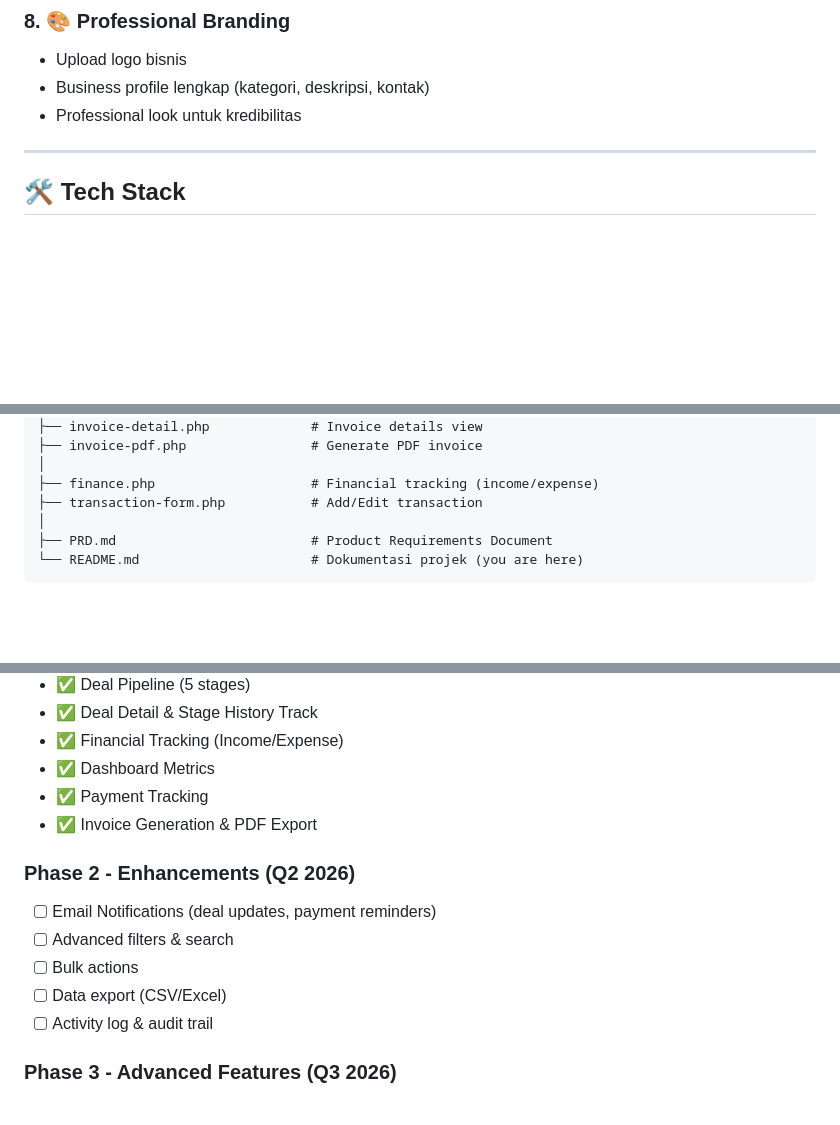
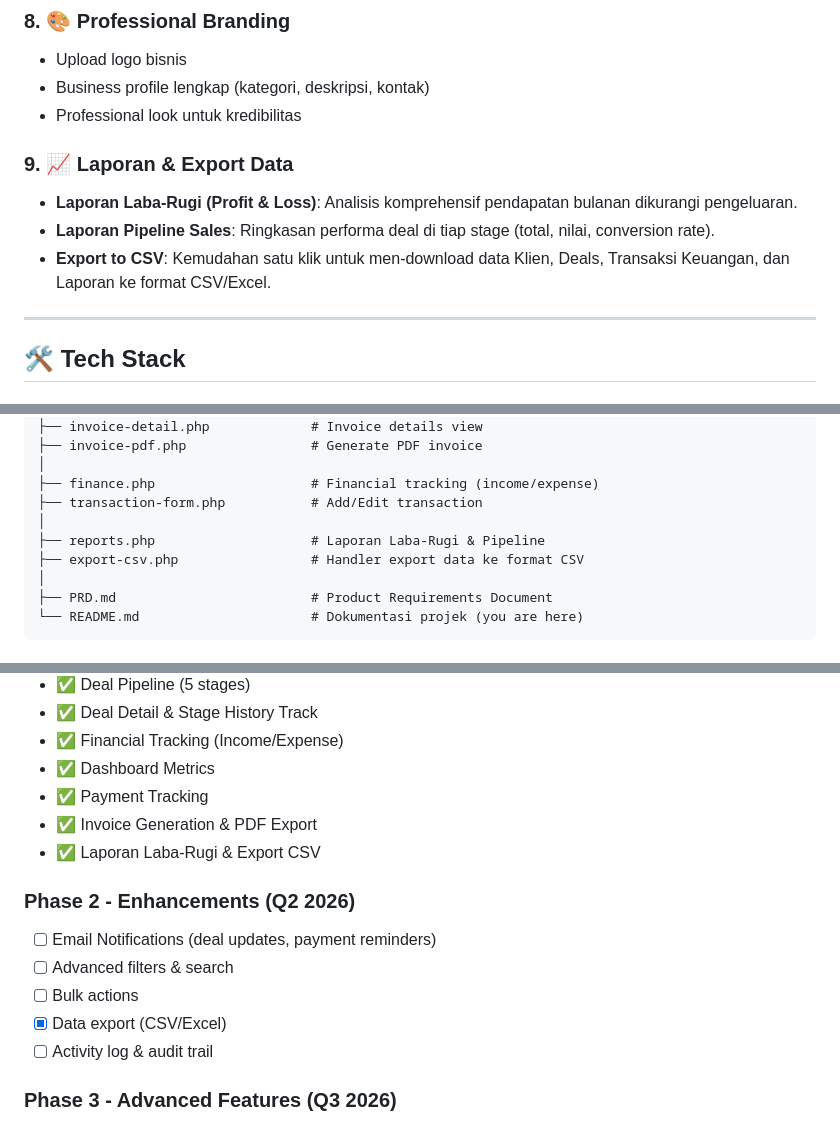
Before and after one commit to FAYnim/inijasa, a Markdown page: README.md, 3 parts joined by grey strips. Drawn GitHub-style; blank space fills up the shorter version.

Commit message:
feat: README.md

```diff
--- a/README.md
+++ b/README.md
@@ -130,6 +130,11 @@ Lead → Qualified → Proposal → Negotiation → Won/Lost
 - Business profile lengkap (kategori, deskripsi, kontak)
 - Professional look untuk kredibilitas
 
+### 9. 📈 Laporan & Export Data
+- **Laporan Laba-Rugi (Profit & Loss)**: Analisis komprehensif pendapatan bulanan dikurangi pengeluaran.
+- **Laporan Pipeline Sales**: Ringkasan performa deal di tiap stage (total, nilai, conversion rate).
+- **Export to CSV**: Kemudahan satu klik untuk men-download data Klien, Deals, Transaksi Keuangan, dan Laporan ke format CSV/Excel.
+
 ---
 
 ## 🛠 Tech Stack
@@ -211,6 +216,9 @@ jasaku/
 │
 ├── finance.php                    # Financial tracking (income/expense)
 ├── transaction-form.php           # Add/Edit transaction
+│
+├── reports.php                    # Laporan Laba-Rugi & Pipeline
+├── export-csv.php                 # Handler export data ke format CSV
 │
 ├── PRD.md                         # Product Requirements Document
 └── README.md                      # Dokumentasi projek (you are here)
@@ -528,12 +536,13 @@ $_SESSION['csrf_token']   // CSRF protection
 - ✅ Dashboard Metrics
 - ✅ Payment Tracking
 - ✅ Invoice Generation & PDF Export
+- ✅ Laporan Laba-Rugi & Export CSV
 
 ### Phase 2 - Enhancements (Q2 2026)
 - [ ] Email Notifications (deal updates, payment reminders)
 - [ ] Advanced filters & search
 - [ ] Bulk actions
-- [ ] Data export (CSV/Excel)
+- [x] Data export (CSV/Excel)
 - [ ] Activity log & audit trail
 
 ### Phase 3 - Advanced Features (Q3 2026)
```
